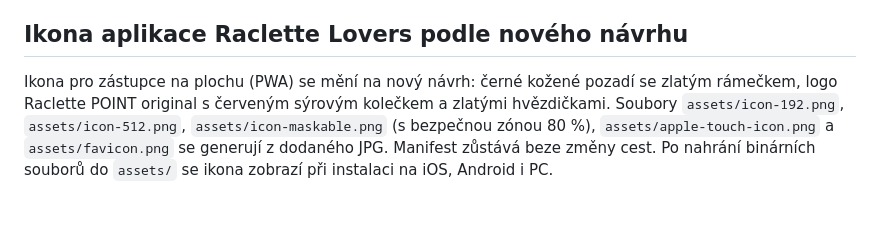
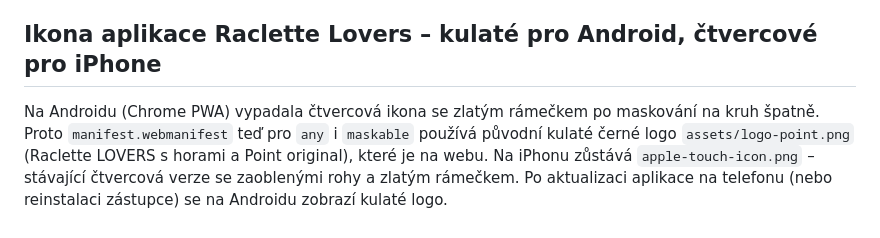
Before and after one commit to garath33/raclette, a Markdown page: docs/rozhodnuti.md, the part around one of its changes. Drawn GitHub-style.

Commit message:
docs: Android PWA ikona = kulaté logo-point, iPhone zůstává čtvercové apple-touch-icon

```diff
--- a/docs/rozhodnuti.md
+++ b/docs/rozhodnuti.md
@@ -130,6 +130,6 @@ Při přepínání vlajek v mapě poboček (`#pointy`) musí být aktivní stát
 
 Sekce Eventy vypisuje, na co raclette umíme. Kdo si chce objednat oslavu, svatbu nebo párty, nemá vyplňovat další formulář. Hned pod výčtem je výzva „Zavolejte nám“ na +420 777 600 223, stejné číslo jako rychlý kontakt, a vedle něj e-mail info@rakletparty.cz. Výzva mluví za tým. Eliška Reine zůstává v kontaktech jako manažerka eventů pro Prahu a Čechy. Nad fotografiemi z akcí je věta „Kde se už na švýcarský raklet stála fronta“ a doplněk „A kde jste nás mohli ochutnat.“ Texty jsou v devíti jazycích, proto strop `css/styles.css` posouvá ze 47 kB na 48 kB, `js/i18n.js` z 91 kB na 92 kB a `js/i18n-extra.js` ze 194 kB na 196 kB.
 
-## Ikona aplikace Raclette Lovers podle nového návrhu
+## Ikona aplikace Raclette Lovers – kulaté pro Android, čtvercové pro iPhone
 
-Ikona pro zástupce na plochu (PWA) se mění na nový návrh: černé kožené pozadí se zlatým rámečkem, logo Raclette POINT original s červeným sýrovým kolečkem a zlatými hvězdičkami. Soubory `assets/icon-192.png`, `assets/icon-512.png`, `assets/icon-maskable.png` (s bezpečnou zónou 80 %), `assets/apple-touch-icon.png` a `assets/favicon.png` se generují z dodaného JPG. Manifest zůstává beze změny cest. Po nahrání binárních souborů do `assets/` se ikona zobrazí při instalaci na iOS, Android i PC.
+Na Androidu (Chrome PWA) vypadala čtvercová ikona se zlatým rámečkem po maskování na kruh špatně. Proto `manifest.webmanifest` teď pro `any` i `maskable` používá původní kulaté černé logo `assets/logo-point.png` (Raclette LOVERS s horami a Point original), které je na webu. Na iPhonu zůstává `apple-touch-icon.png` – stávající čtvercová verze se zaoblenými rohy a zlatým rámečkem. Po aktualizaci aplikace na telefonu (nebo reinstalaci zástupce) se na Androidu zobrazí kulaté logo.
```
Also changed, not shown: other parts of docs/rozhodnuti.md (+1 -1 lines).
